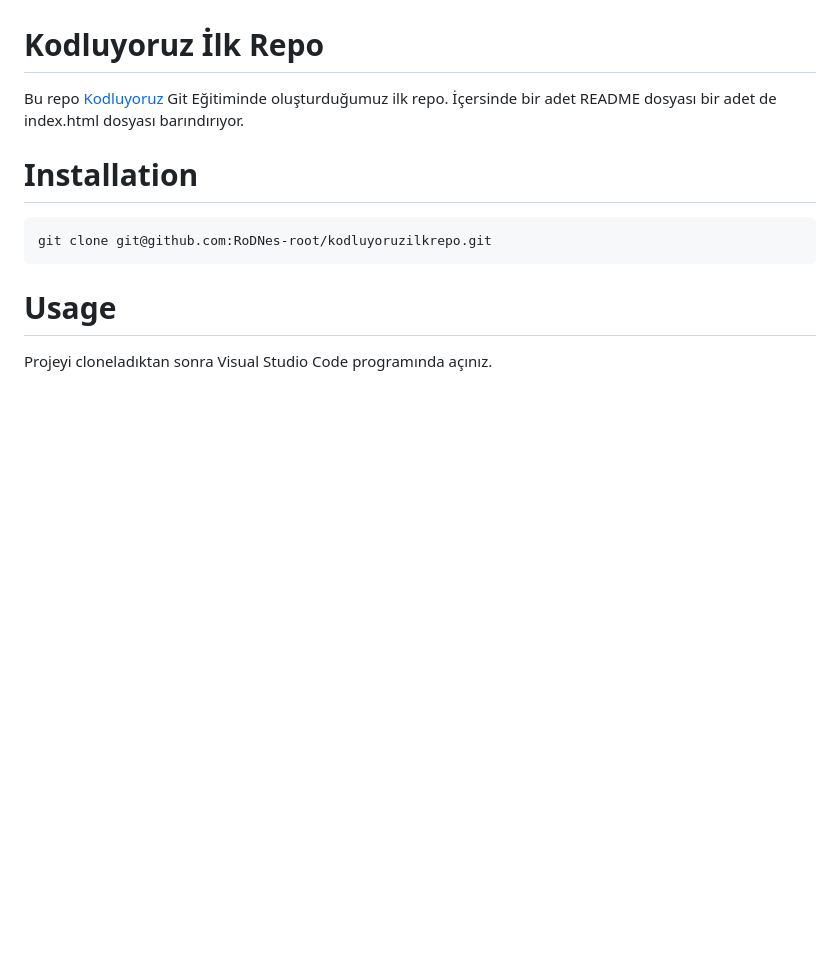
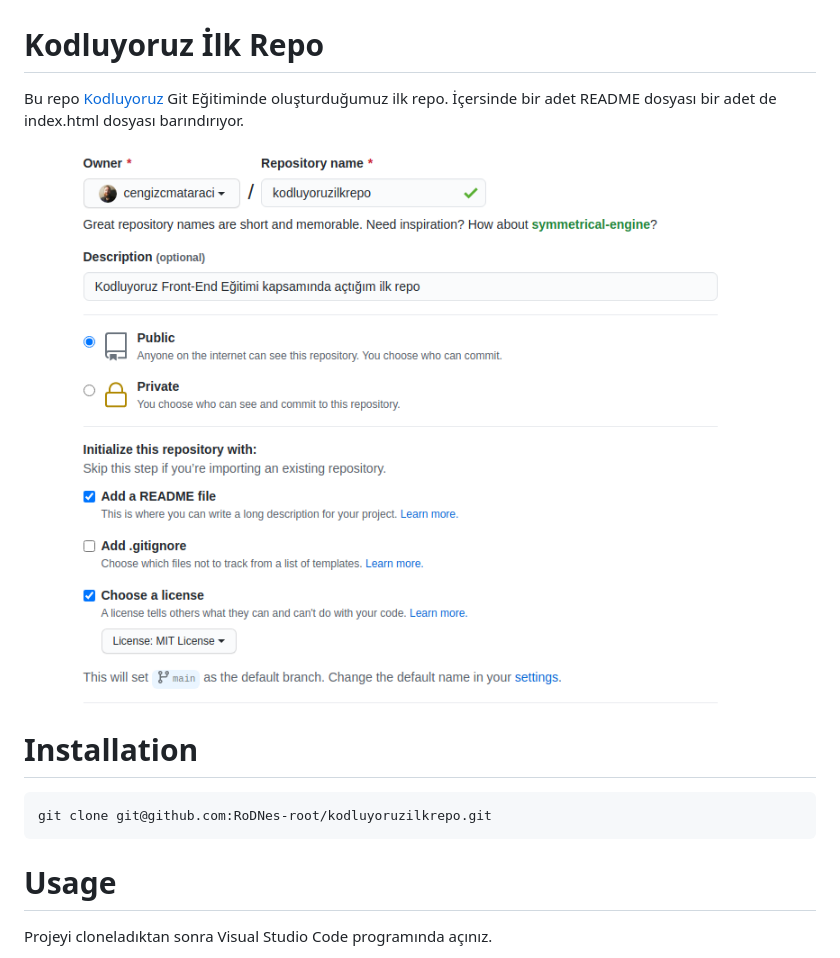
Before and after one commit to RoDNes-root/kodluyoruzilkrepo, a Markdown page: README.md, the part around the change. Rendered like a GitHub page; pictures changed too: kodluyoruz.png (added); blank space fills up the shorter version.

Commit message:
index.html dosyası eklendi ve readme.md dosyasına markdown uygulandı.

````diff
--- a/README.md
+++ b/README.md
@@ -1,5 +1,8 @@
 # Kodluyoruz İlk Repo
 Bu repo [Kodluyoruz]  Git Eğitiminde oluşturduğumuz ilk repo. İçersinde bir adet README dosyası bir adet de index.html dosyası barındırıyor.
+
+![kodluyoruz](/kodluyoruz.png)
+
 # Installation
 
 ```sh
````
